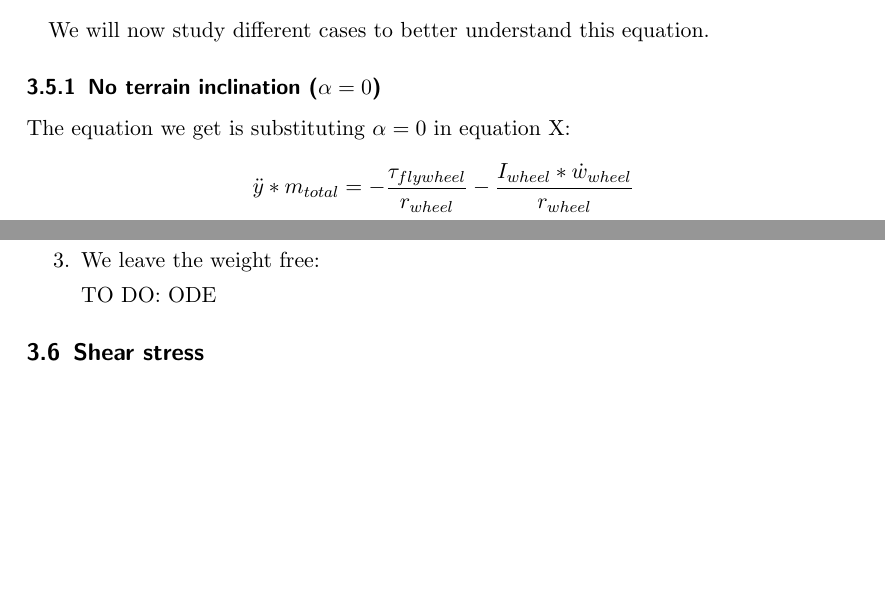
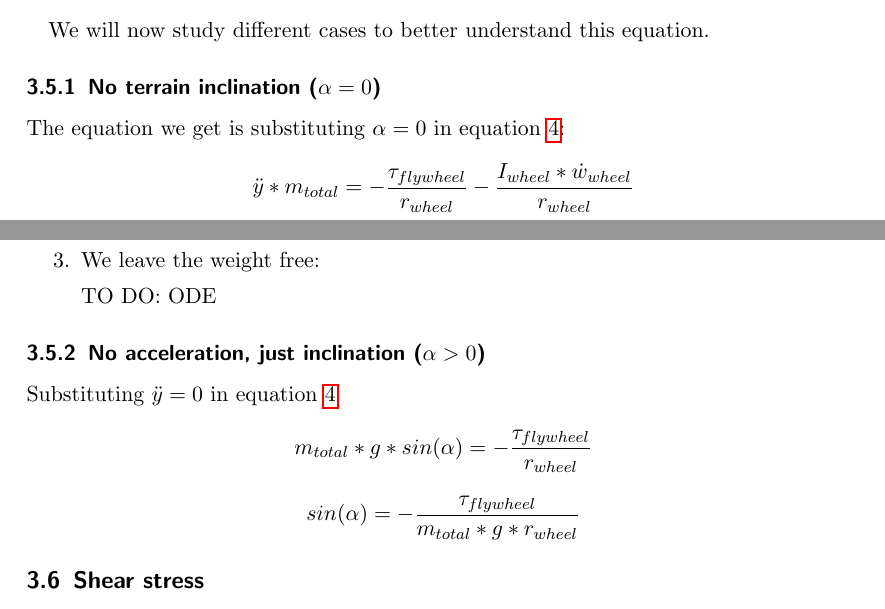
Before and after one commit to tarragoesteve/TFM, a LaTeX thesis (documentation/thesis/tex/thesis.tex, which reads documentation/thesis/tex/mechanical_study.tex): two parts of pages 10 and 14 of 14 before the commit and two parts of pages 10 and 14 of 15 after it, joined at a grey line, cut so that both start at the same text, the shorter picture padded with empty space. Compiled offline with pdfLaTeX.

Commit message:
inclination

```diff
--- a/documentation/thesis/tex/mechanical_study.tex
+++ b/documentation/thesis/tex/mechanical_study.tex
@@ -94,12 +94,14 @@ Substituting $F_{drag}$ taking in to account equation \ref{wheel torque equation
 \[\ddot{y}*m_{total} = 2 * \frac{\tau_{wheel} - I_{wheel} * \dot{w}_{wheel}}{r_{wheel}} - m_{total} * g * sin(\alpha)\]
 
 Using equation \ref{eq:control equation}:
-\[\Rightarrow  \ddot{y}*m_{total} = - \frac{\tau_{flywheel}}{r_{wheel}} - \frac{I_{wheel} * \dot{w}_{wheel}}{r_{wheel}} - m_{total} * g * sin(\alpha)\]
+\begin{equation}\label{eq of acceleration}
+    \Rightarrow  \ddot{y}*m_{total} = - \frac{\tau_{flywheel}}{r_{wheel}} - \frac{I_{wheel} * \dot{w}_{wheel}}{r_{wheel}} - m_{total} * g * sin(\alpha)
+\end{equation}
 
 
 We will now study different cases to better understand this equation.
 \subsubsection{No terrain inclination ($\alpha = 0$)}
-The equation we get is substituting $\alpha = 0$ in equation X:
+The equation we get is substituting $\alpha = 0$ in equation \ref{eq of acceleration}:
 \[\ddot{y}*m_{total} = - \frac{\tau_{flywheel}}{r_{wheel}} - \frac{I_{wheel} * \dot{w}_{wheel}}{r_{wheel}}\]
 
 Substituting equation \ref{flywheel equation}
@@ -186,6 +188,11 @@ We will now split the study in  three cases:
 
     TO DO: ODE
 \end{enumerate}
+
+\subsubsection{No acceleration, just inclination ($\alpha > 0$)}
+Substituting $\ddot{y}=0$ in equation \ref{eq of acceleration}
+\[m_{total} * g * sin(\alpha) = - \frac{\tau_{flywheel}}{r_{wheel}} \]
+\[sin(\alpha) = - \frac{\tau_{flywheel}}{m_{total} * g * r_{wheel}} \]
 \subsection{Shear stress}
 
 
```
Also changed, not shown: documentation/thesis/tex/thesis.pdf.
